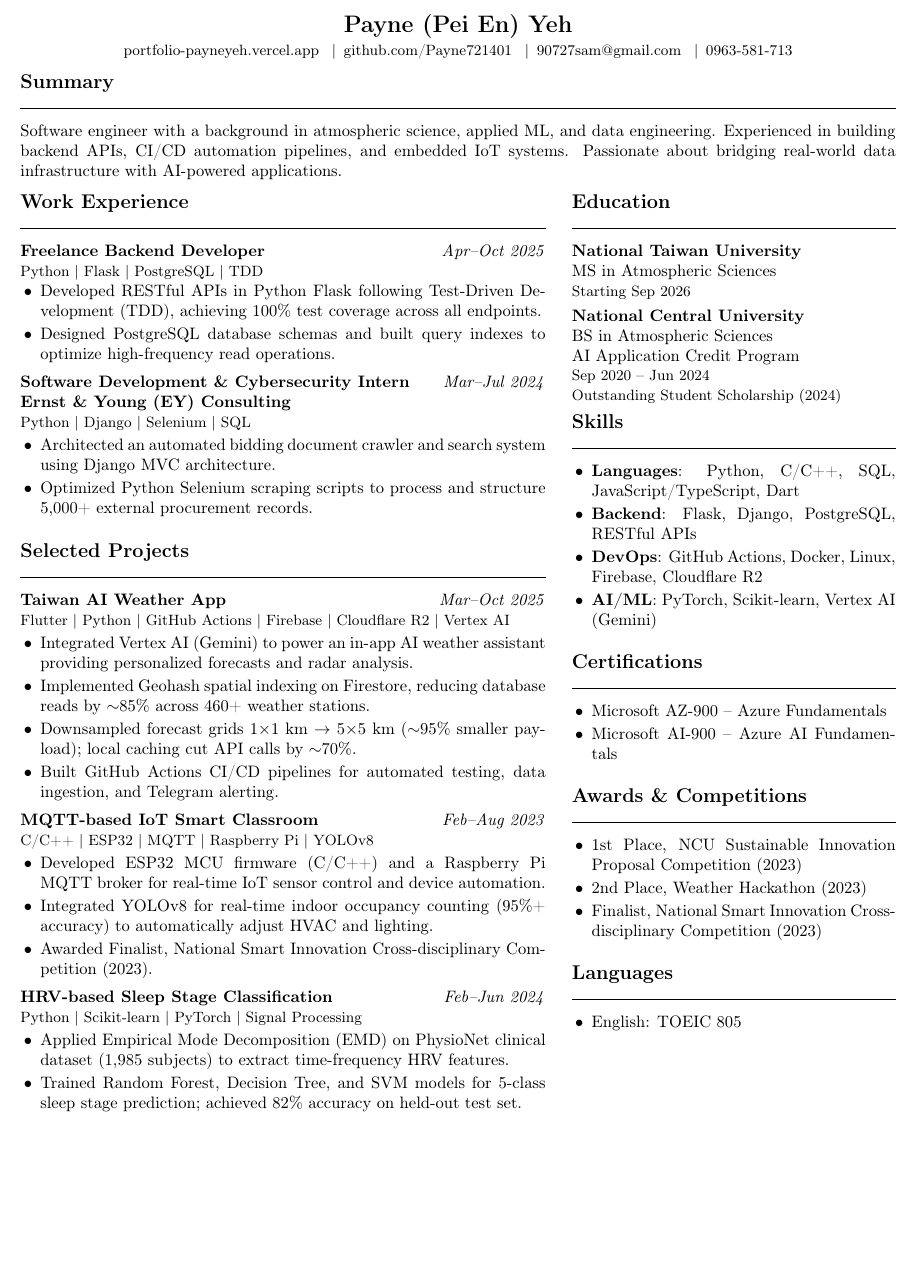
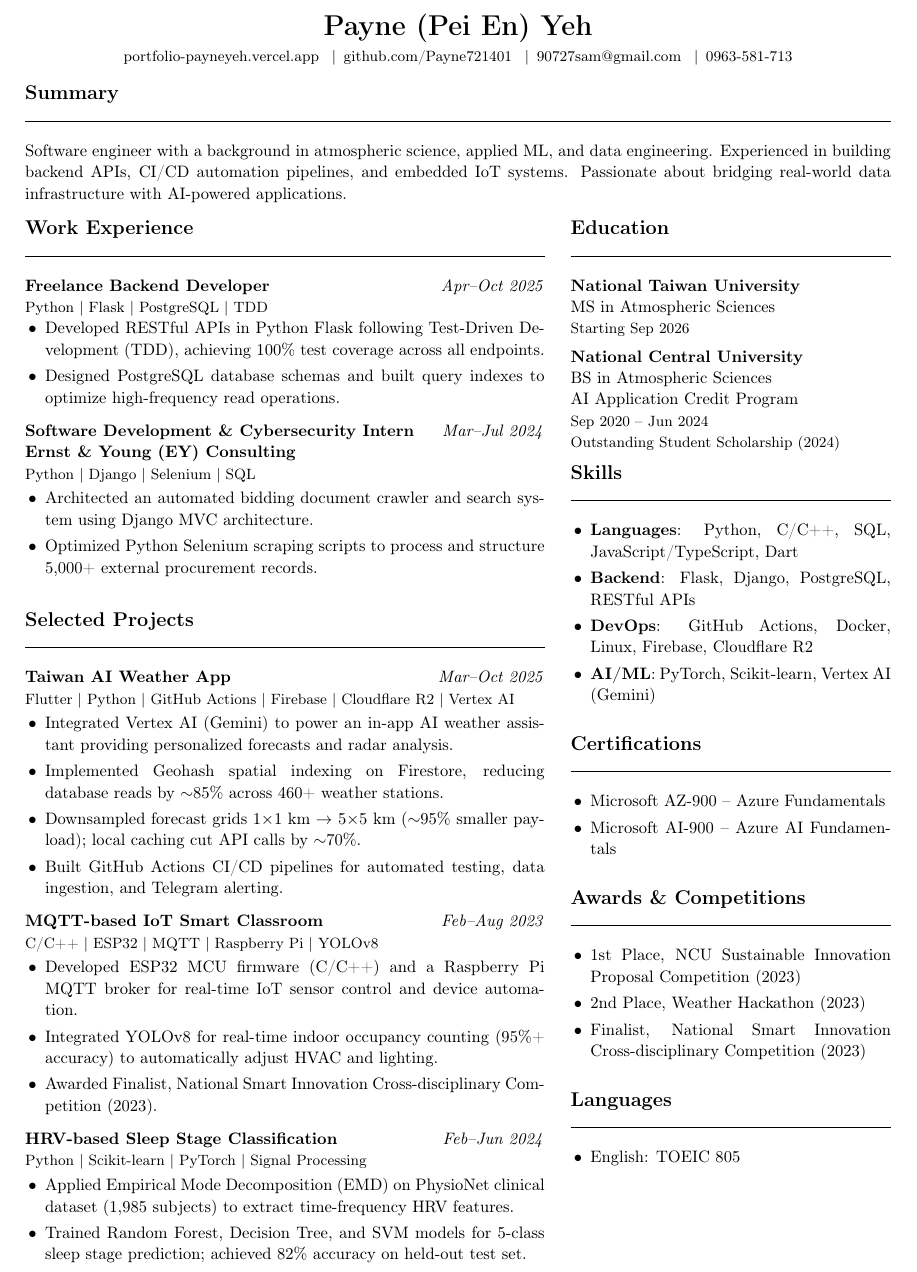
Before and after one commit to Payne721401/portfolio, a LaTeX CV (cv/cv.tex): part of the page, cut so that both start at the same text, the shorter picture padded with empty space. Compiled offline with pdfLaTeX.

Commit message:
docs: rewrite cv.tex with updated resume content and A4 layout

```diff
--- a/cv/cv.tex
+++ b/cv/cv.tex
@@ -6,7 +6,7 @@
 
 \usepackage[T1]{fontenc}
 \usepackage[utf8]{inputenc}
-\usepackage[top=0.8cm, bottom=0.8cm, left=1.2cm, right=1.2cm]{geometry}
+\usepackage[top=1cm, bottom=1cm, left=1.3cm, right=1.3cm]{geometry}
 \usepackage[hidelinks, colorlinks=true, urlcolor=black]{hyperref}
 \usepackage{titlesec}
 \usepackage{enumitem}
@@ -15,15 +15,16 @@
 \pagestyle{empty}
 \setlength{\parindent}{0pt}
 \setlength{\parskip}{0pt}
+\renewcommand{\baselinestretch}{1.08}
 
 % ---- Section style -------------------------------------------
 \titleformat{\section}
   {\bfseries\large}{}{0em}{}
-  [\vspace{-2pt}\rule{\linewidth}{0.5pt}\vspace{2pt}]
-\titlespacing*{\section}{0pt}{8pt}{3pt}
+  [\vspace{-2pt}\rule{\linewidth}{0.5pt}\vspace{3pt}]
+\titlespacing*{\section}{0pt}{10pt}{5pt}
 
 % ---- List style ----------------------------------------------
-\setlist[itemize]{noitemsep, topsep=2pt, parsep=0pt, leftmargin=1.2em, itemsep=2pt}
+\setlist[itemize]{noitemsep, topsep=2pt, parsep=0pt, leftmargin=1.2em, itemsep=3pt}
 
 % ==============================================================
 \begin{document}
@@ -53,7 +54,7 @@ Software engineer with a background in atmospheric science, applied ML, and data
 \begin{itemize}
   \item Developed RESTful APIs in Python Flask following Test-Driven Development (TDD), achieving 100\% test coverage across all endpoints.
   \item Designed PostgreSQL database schemas and built query indexes to optimize high-frequency read operations.
-\end{itemize}\vspace{3pt}
+\end{itemize}\vspace{5pt}
 
 \noindent\textbf{Software Development \& Cybersecurity Intern} \hfill \textit{Mar--Jul 2024}\\
 \noindent\textbf{Ernst \& Young (EY) Consulting}\\
@@ -72,7 +73,7 @@ Software engineer with a background in atmospheric science, applied ML, and data
   \item Implemented Geohash spatial indexing on Firestore, reducing database reads by $\sim$85\% across 460+ weather stations.
   \item Downsampled forecast grids 1×1 km $\to$ 5×5 km ($\sim$95\% smaller payload); local caching cut API calls by $\sim$70\%.
   \item Built GitHub Actions CI/CD pipelines for automated testing, data ingestion, and Telegram alerting.
-\end{itemize}\vspace{3pt}
+\end{itemize}\vspace{5pt}
 
 \noindent\textbf{MQTT-based IoT Smart Classroom} \hfill \textit{Feb--Aug 2023}\\
 {\small C/C++ \textbar\ ESP32 \textbar\ MQTT \textbar\ Raspberry Pi \textbar\ YOLOv8}
@@ -80,7 +81,7 @@ Software engineer with a background in atmospheric science, applied ML, and data
   \item Developed ESP32 MCU firmware (C/C++) and a Raspberry Pi MQTT broker for real-time IoT sensor control and device automation.
   \item Integrated YOLOv8 for real-time indoor occupancy counting (95\%+ accuracy) to automatically adjust HVAC and lighting.
   \item Awarded Finalist, National Smart Innovation Cross-disciplinary Competition (2023).
-\end{itemize}\vspace{3pt}
+\end{itemize}\vspace{5pt}
 
 \noindent\textbf{HRV-based Sleep Stage Classification} \hfill \textit{Feb--Jun 2024}\\
 {\small Python \textbar\ Scikit-learn \textbar\ PyTorch \textbar\ Signal Processing}
@@ -97,13 +98,13 @@ Software engineer with a background in atmospheric science, applied ML, and data
 
 \noindent\textbf{National Taiwan University}\\
 MS in Atmospheric Sciences\\
-{\small Starting Sep 2026}\vspace{3pt}
+{\small Starting Sep 2026}\vspace{4pt}
 
 \noindent\textbf{National Central University}\\
 BS in Atmospheric Sciences\\
 AI Application Credit Program\\
 {\small Sep 2020 -- Jun 2024}\\
-{\small Outstanding Student Scholarship (2024)}\vspace{3pt}
+{\small Outstanding Student Scholarship (2024)}\vspace{4pt}
 
 \section{Skills}
 
@@ -112,14 +113,14 @@ AI Application Credit Program\\
   \item \textbf{Backend}: Flask, Django, PostgreSQL, RESTful APIs
   \item \textbf{DevOps}: GitHub Actions, Docker, Linux, Firebase, Cloudflare R2
   \item \textbf{AI/ML}: PyTorch, Scikit-learn, Vertex AI (Gemini)
-\end{itemize}\vspace{2pt}
+\end{itemize}\vspace{3pt}
 
 \section{Certifications}
 
 \begin{itemize}
   \item Microsoft AZ-900 -- Azure Fundamentals
   \item Microsoft AI-900 -- Azure AI Fundamentals
-\end{itemize}\vspace{2pt}
+\end{itemize}\vspace{3pt}
 
 \section{Awards \& Competitions}
 
```
Also changed, not shown: cv/cv.tex (6 more changed lines).
